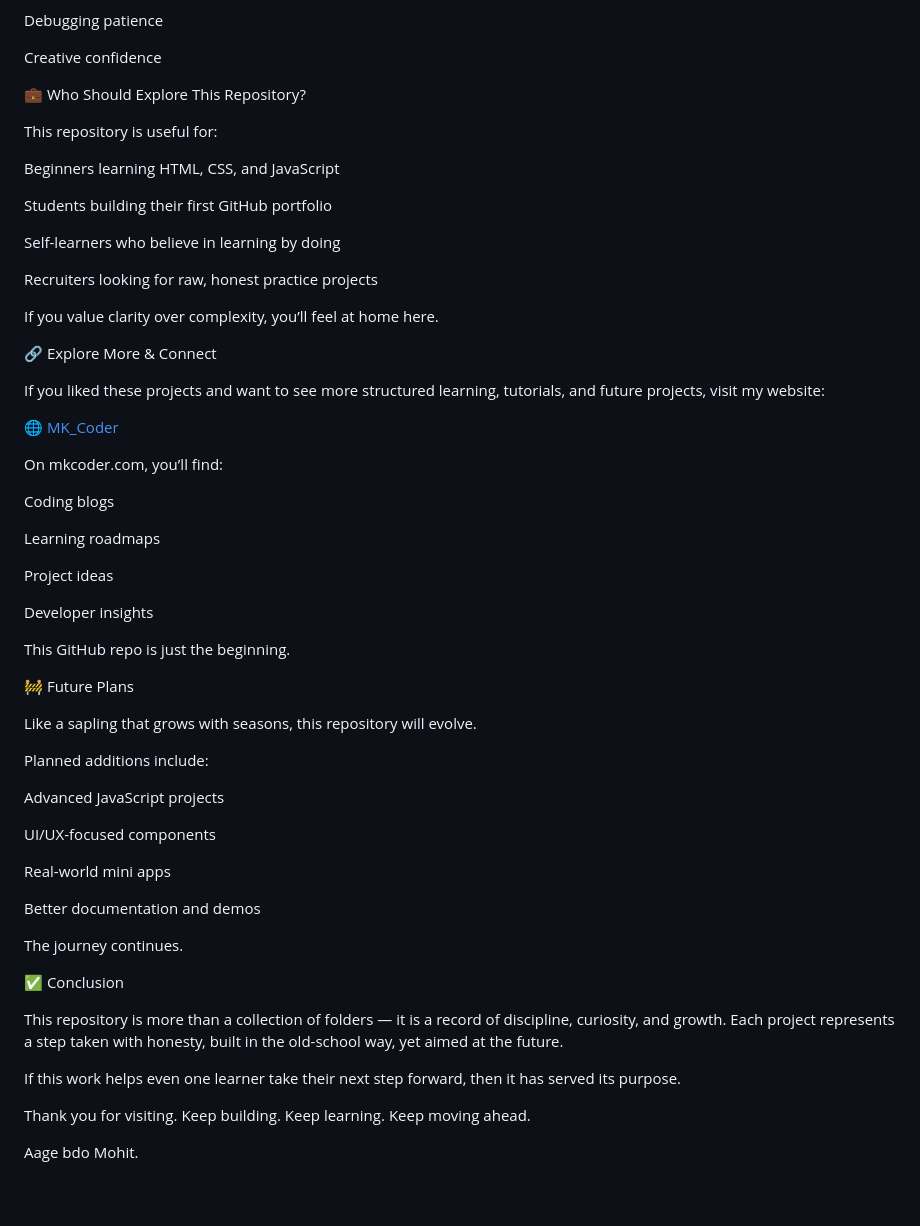
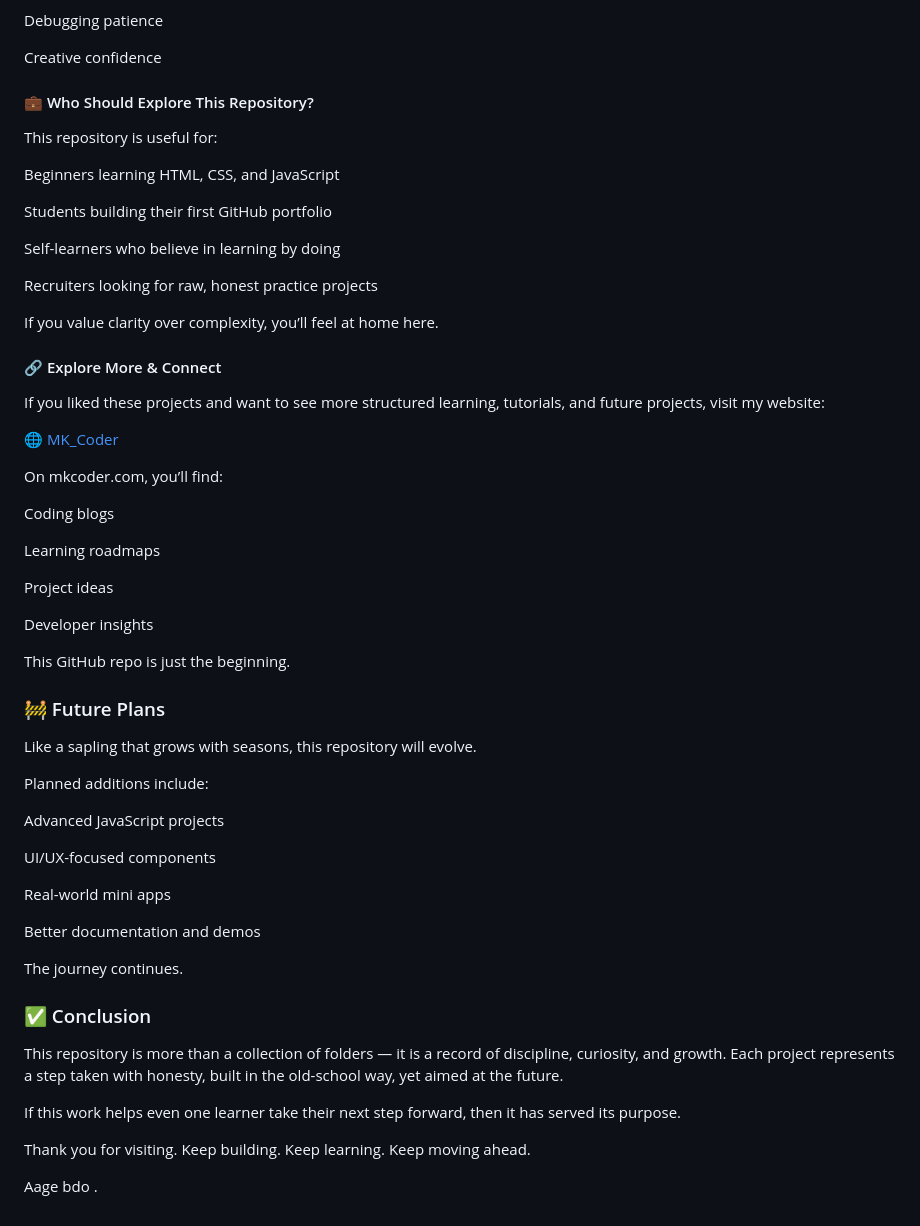
Before and after one commit to MK-Coder1/mkcoder-Projects-, a Markdown page: README.md, the part around one of its changes. GitHub-like rendering.

Commit message:
Refactor headings in README.md for better clarity
Updated headings in README.md to improve structure and clarity.

```diff
--- a/README.md
+++ b/README.md
@@ -219,7 +219,7 @@ Debugging patience
 
 Creative confidence
 
-💼 Who Should Explore This Repository?
+#### 💼 Who Should Explore This Repository?
 
 This repository is useful for:
 
@@ -233,7 +233,7 @@ Recruiters looking for raw, honest practice projects
 
 If you value clarity over complexity, you’ll feel at home here.
 
-🔗 Explore More & Connect
+#### 🔗 Explore More & Connect
 
 If you liked these projects and want to see more structured learning, tutorials, and future projects, visit my website:
 
@@ -251,7 +251,7 @@ Developer insights
 
 This GitHub repo is just the beginning.
 
-🚧 Future Plans
+### 🚧 Future Plans
 
 Like a sapling that grows with seasons, this repository will evolve.
 
@@ -267,7 +267,7 @@ Better documentation and demos
 
 The journey continues.
 
-✅ Conclusion
+### ✅ Conclusion
 
 This repository is more than a collection of folders — it is a record of discipline, curiosity, and growth. Each project represents a step taken with honesty, built in the old-school way, yet aimed at the future.
 
@@ -276,4 +276,4 @@ If this work helps even one learner take their next step forward, then it has se
 Thank you for visiting.
 Keep building. Keep learning. Keep moving ahead.
 
-Aage bdo Mohit.
+Aage bdo .
```
Also changed, not shown: other parts of README.md (+15 -15 lines).
